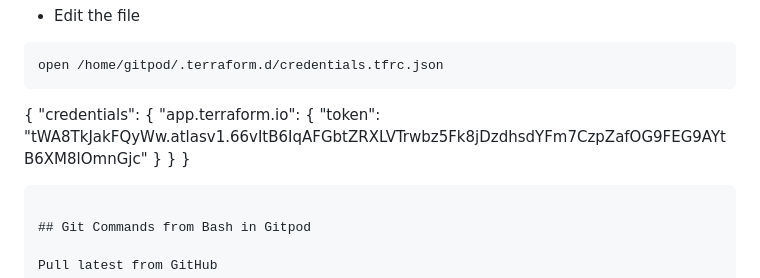
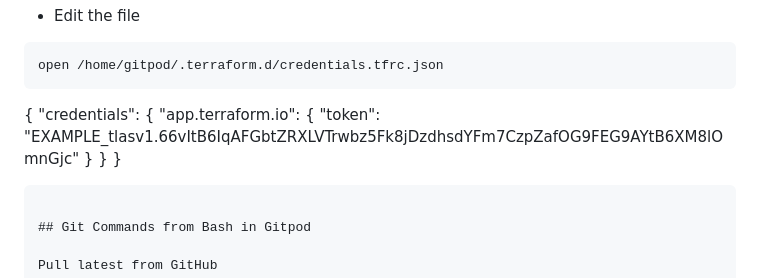
Before and after one commit to FranceGall/terraform-beginner-bootcamp-2023, a Markdown page: README.md, the part around the change. Drawn GitHub-style.

```diff
--- a/README.md
+++ b/README.md
@@ -210,7 +210,7 @@ open /home/gitpod/.terraform.d/credentials.tfrc.json
 {
      "credentials": {
         "app.terraform.io": {
-            "token": "tWA8TkJakFQyWw.atlasv1.66vItB6IqAFGbtZRXLVTrwbz5Fk8jDzdhsdYFm7CzpZafOG9FEG9AYtB6XM8lOmnGjc"
+            "token": "EXAMPLE_tlasv1.66vItB6IqAFGbtZRXLVTrwbz5Fk8jDzdhsdYFm7CzpZafOG9FEG9AYtB6XM8lOmnGjc"
         }
      }
 }
```
